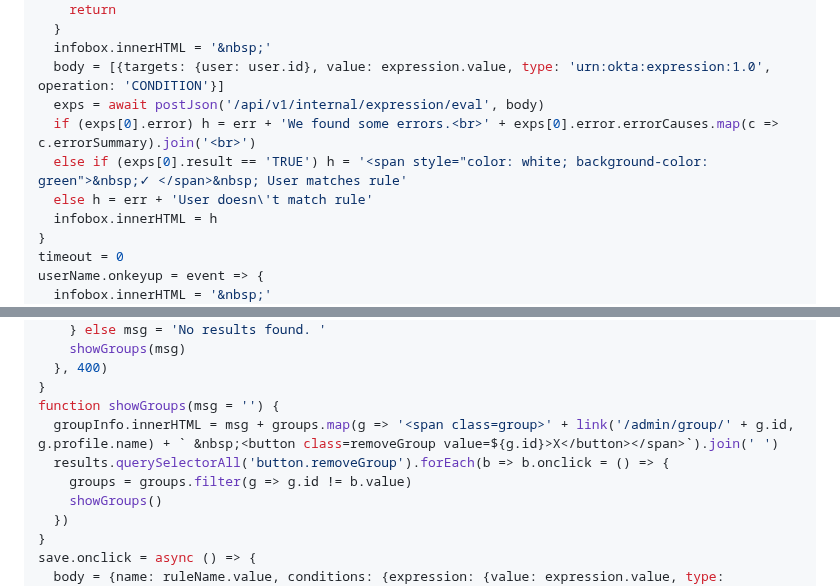
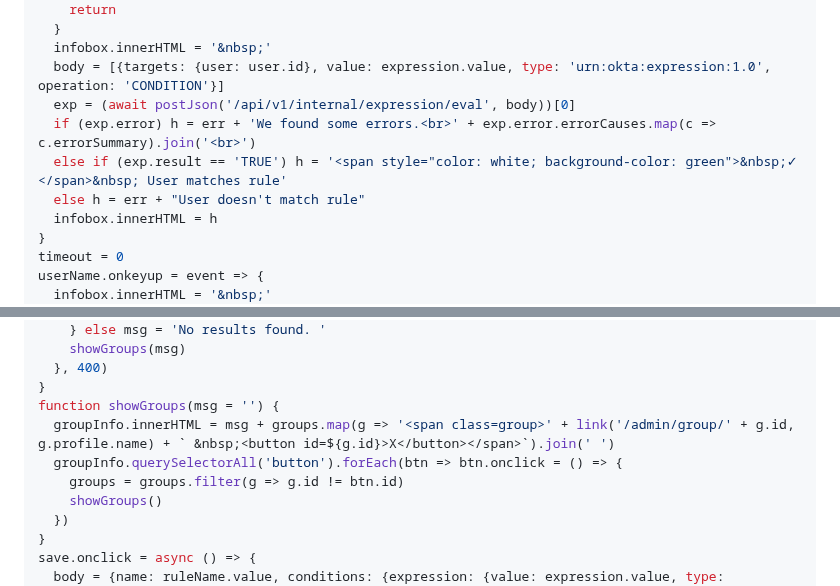
Before and after one commit to gabrielsroka/gabrielsroka.github.io, a Markdown page: console/examples.md, 2 parts joined by grey strips. Rendered like a GitHub page.

```diff
--- a/console/examples.md
+++ b/console/examples.md
@@ -481,10 +481,10 @@ async function evalExpression() {
   }
   infobox.innerHTML = '&nbsp;'
   body = [{targets: {user: user.id}, value: expression.value, type: 'urn:okta:expression:1.0', operation: 'CONDITION'}]
-  exps = await postJson('/api/v1/internal/expression/eval', body)
-  if (exps[0].error) h = err + 'We found some errors.<br>' + exps[0].error.errorCauses.map(c => c.errorSummary).join('<br>')
-  else if (exps[0].result == 'TRUE') h = '<span style="color: white; background-color: green">&nbsp;✓ </span>&nbsp; User matches rule'
-  else h = err + 'User doesn\'t match rule'
+  exp = (await postJson('/api/v1/internal/expression/eval', body))[0]
+  if (exp.error) h = err + 'We found some errors.<br>' + exp.error.errorCauses.map(c => c.errorSummary).join('<br>')
+  else if (exp.result == 'TRUE') h = '<span style="color: white; background-color: green">&nbsp;✓ </span>&nbsp; User matches rule'
+  else h = err + "User doesn't match rule"
   infobox.innerHTML = h
 }
 timeout = 0
@@ -520,9 +520,9 @@ groupName.onkeyup = () => {
   }, 400)
 }
 function showGroups(msg = '') {
-  groupInfo.innerHTML = msg + groups.map(g => '<span class=group>' + link('/admin/group/' + g.id, g.profile.name) + ` &nbsp;<button class=removeGroup value=${g.id}>X</button></span>`).join(' ')
-  results.querySelectorAll('button.removeGroup').forEach(b => b.onclick = () => {
-    groups = groups.filter(g => g.id != b.value)
+  groupInfo.innerHTML = msg + groups.map(g => '<span class=group>' + link('/admin/group/' + g.id, g.profile.name) + ` &nbsp;<button id=${g.id}>X</button></span>`).join(' ')
+  groupInfo.querySelectorAll('button').forEach(btn => btn.onclick = () => {
+    groups = groups.filter(g => g.id != btn.id)
     showGroups()
   })
 }
```
Also changed, not shown: other parts of console/examples.md (+1 -1 lines).
